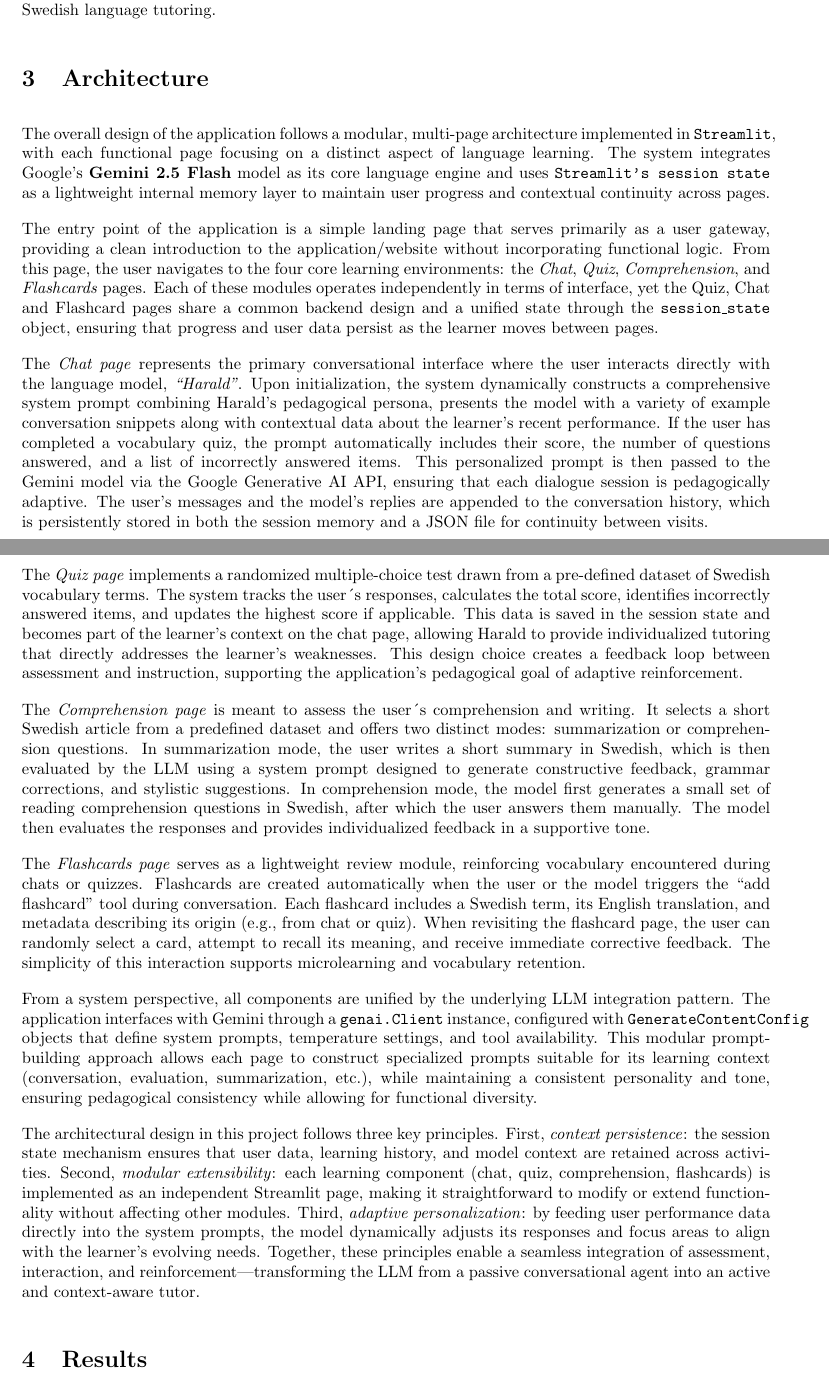
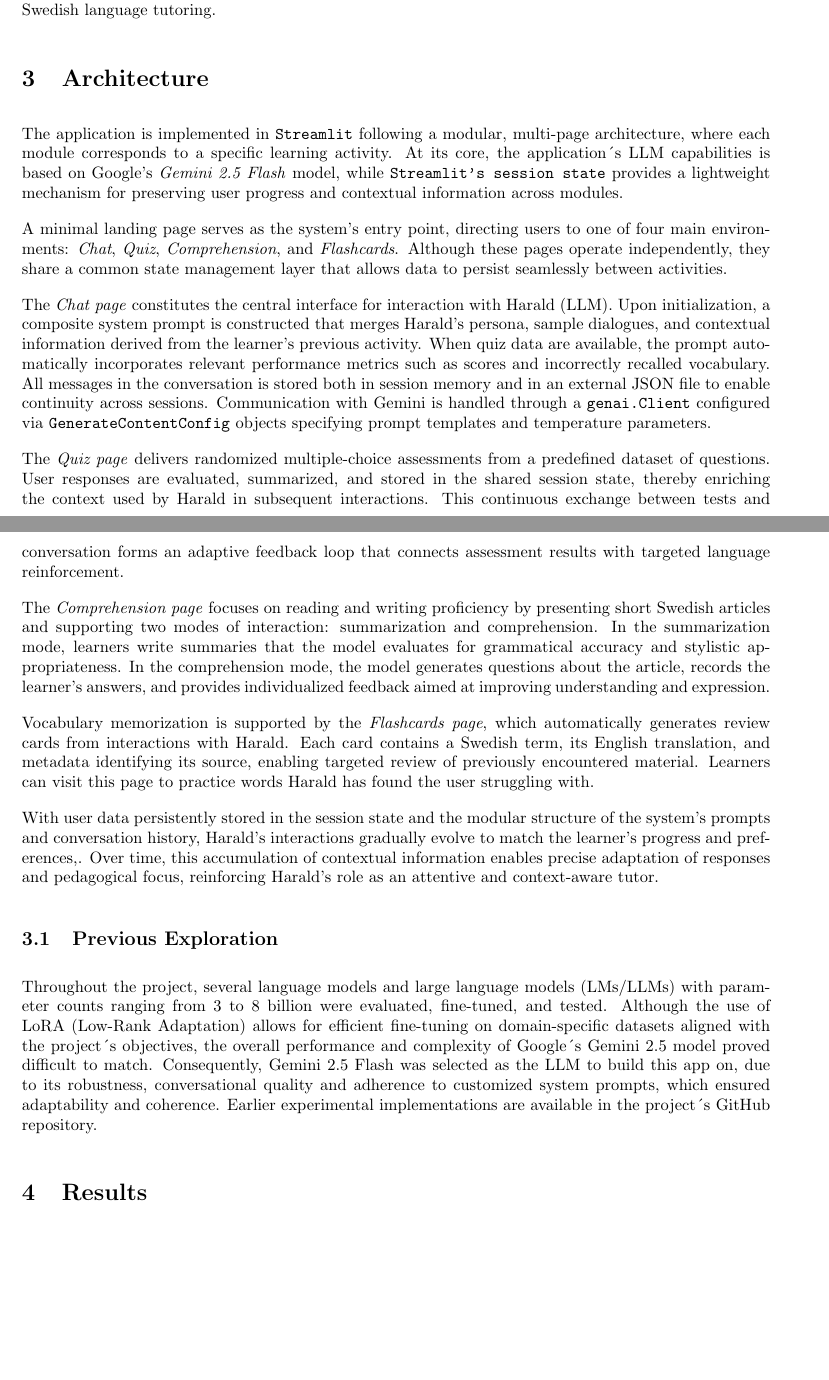
Before and after one commit to joelsundin/Harald, a LaTeX document (Report/main.tex): two parts of pages 3 and 4 of 7 before the commit and two parts of pages 3 and 4 of 6 after it, joined at a grey line, cut so that both start at the same text, the shorter picture padded with empty space. Compiled offline with pdfLaTeX.

Commit message:
Further writing..........

```diff
--- a/Report/main.tex
+++ b/Report/main.tex
@@ -61,21 +61,22 @@ An auxiliary feature enables users to store specific words encountered during in
 In the final system, neither the Reddit corpus nor the synthetic fine-tuning datasets were employed in the deployed model. Instead, the chatbot is based on a fully pretrained large language model (Gemini 2.5 Flash), with its pedagogical behavior governed by an extensive system prompt. This prompt defines the tutor’s persona, instructional goals, and tone, supplemented by curated example dialogues that demonstrate effective interaction patterns. This approach provided greater flexibility, reduced training costs, and preserved the model’s general linguistic competence while enabling targeted guidance for Swedish language tutoring.
 
 \section{Architecture}
-The overall design of the application follows a modular, multi-page architecture implemented in \texttt{Streamlit}, with each functional page focusing on a distinct aspect of language learning. The system integrates Google’s \textbf{Gemini 2.5 Flash} model as its core language engine and uses \texttt{Streamlit’s session state} as a lightweight internal memory layer to maintain user progress and contextual continuity across pages.
+The application is implemented in \texttt{Streamlit} following a modular, multi-page architecture, where each module corresponds to a specific learning activity. At its core, the application´s LLM capabilities is based on Google’s \textit{Gemini 2.5 Flash} model, while \texttt{Streamlit’s session state} provides a lightweight mechanism for preserving user progress and contextual information across modules.
 
-The entry point of the application is a simple landing page that serves primarily as a user gateway, providing a clean introduction to the application/website without incorporating functional logic. From this page, the user navigates to the four core learning environments: the \textit{Chat}, \textit{Quiz}, \textit{Comprehension}, and \textit{Flashcards} pages. Each of these modules operates independently in terms of interface, yet the Quiz, Chat and Flashcard pages share a common backend design and a unified state through the \texttt{session\_state} object, ensuring that progress and user data persist as the learner moves between pages.
+A minimal landing page serves as the system’s entry point, directing users to one of four main environments: \textit{Chat}, \textit{Quiz}, \textit{Comprehension}, and \textit{Flashcards}. Although these pages operate independently, they share a common state management layer that allows data to persist seamlessly between activities.
 
-The \textit{Chat page} represents the primary conversational interface where the user interacts directly with the language model, \textit{“Harald”}. Upon initialization, the system dynamically constructs a comprehensive system prompt combining Harald’s pedagogical persona, presents the model with a variety of example conversation snippets along with contextual data about the learner’s recent performance. If the user has completed a vocabulary quiz, the prompt automatically includes their score, the number of questions answered, and a list of incorrectly answered items. This personalized prompt is then passed to the Gemini model via the Google Generative AI API, ensuring that each dialogue session is pedagogically adaptive. The user’s messages and the model’s replies are appended to the conversation history, which is persistently stored in both the session memory and a JSON file for continuity between visits.
+The \textit{Chat page} constitutes the central interface for interaction with Harald (LLM). Upon initialization, a composite system prompt is constructed that merges Harald’s persona, sample dialogues, and contextual information derived from the learner’s previous activity. When quiz data are available, the prompt automatically incorporates relevant performance metrics such as scores and incorrectly recalled vocabulary. All messages in the conversation is stored both in session memory and in an external JSON file to enable continuity across sessions. Communication with Gemini is handled through a \texttt{genai.Client} configured via \texttt{GenerateContentConfig} objects specifying prompt templates and temperature parameters.
 
-The \textit{Quiz page} implements a randomized multiple-choice test drawn from a pre-defined dataset of Swedish vocabulary terms. The system tracks the user´s responses, calculates the total score, identifies incorrectly answered items, and updates the highest score if applicable. This data is saved in the session state and becomes part of the learner’s context on the chat page, allowing Harald to provide individualized tutoring that directly addresses the learner’s weaknesses. This design choice creates a feedback loop between assessment and instruction, supporting the application’s pedagogical goal of adaptive reinforcement.
+The \textit{Quiz page} delivers randomized multiple-choice assessments from a predefined dataset of questions. User responses are evaluated, summarized, and stored in the shared session state, thereby enriching the context used by Harald in subsequent interactions. This continuous exchange between tests and conversation forms an adaptive feedback loop that connects assessment results with targeted language reinforcement.
 
-The \textit{Comprehension page} is meant to assess the user´s comprehension and writing. It selects a short Swedish article from a predefined dataset and offers two distinct modes: summarization or comprehension questions. In summarization mode, the user writes a short summary in Swedish, which is then evaluated by the LLM using a system prompt designed to generate constructive feedback, grammar corrections, and stylistic suggestions. In comprehension mode, the model first generates a small set of reading comprehension questions in Swedish, after which the user answers them manually. The model then evaluates the responses and provides individualized feedback in a supportive tone.
+The \textit{Comprehension page} focuses on reading and writing proficiency by presenting short Swedish articles and supporting two modes of interaction: summarization and comprehension. In the summarization mode, learners write summaries that the model evaluates for grammatical accuracy and stylistic appropriateness. In the comprehension mode, the model generates questions about the article, records the learner’s answers, and provides individualized feedback aimed at improving understanding and expression.
 
-The \textit{Flashcards page} serves as a lightweight review module, reinforcing vocabulary encountered during chats or quizzes. Flashcards are created automatically when the user or the model triggers the “add flashcard” tool during conversation. Each flashcard includes a Swedish term, its English translation, and metadata describing its origin (e.g., from chat or quiz). When revisiting the flashcard page, the user can randomly select a card, attempt to recall its meaning, and receive immediate corrective feedback. The simplicity of this interaction supports microlearning and vocabulary retention.
+Vocabulary memorization is supported by the \textit{Flashcards page}, which automatically generates review cards from interactions with Harald. Each card contains a Swedish term, its English translation, and metadata identifying its source, enabling targeted review of previously encountered material. Learners can visit this page to practice words Harald has found the user struggling with.
 
-From a system perspective, all components are unified by the underlying LLM integration pattern. The application interfaces with Gemini through a \texttt{genai.Client} instance, configured with \texttt{GenerateContentConfig} objects that define system prompts, temperature settings, and tool availability. This modular prompt-building approach allows each page to construct specialized prompts suitable for its learning context (conversation, evaluation, summarization, etc.), while maintaining a consistent personality and tone, ensuring pedagogical consistency while allowing for functional diversity.
+With user data persistently stored in the session state and the modular structure of the system’s prompts and conversation history, Harald’s interactions gradually evolve to match the learner’s progress and preferences,. Over time, this accumulation of contextual information enables precise adaptation of responses and pedagogical focus, reinforcing Harald’s role as an attentive and context-aware tutor.
 
-The architectural design  in this project follows three key principles. First, \textit{context persistence}: the session state mechanism ensures that user data, learning history, and model context are retained across activities. Second, \textit{modular extensibility}: each learning component (chat, quiz, comprehension, flashcards) is implemented as an independent Streamlit page, making it straightforward to modify or extend functionality without affecting other modules. Third, \textit{adaptive personalization}: by feeding user performance data directly into the system prompts, the model dynamically adjusts its responses and focus areas to align with the learner’s evolving needs. Together, these principles enable a seamless integration of assessment, interaction, and reinforcement—transforming the LLM from a passive conversational agent into an active and context-aware tutor.
+\subsection{Previous Exploration}
+Throughout the project, several language models and large language models (LMs/LLMs) with parameter counts ranging from 3 to 8 billion were evaluated, fine-tuned, and tested. Although the use of LoRA (Low-Rank Adaptation) allows for efficient fine-tuning on domain-specific datasets aligned with the project´s objectives, the overall performance and complexity of Google´s Gemini 2.5 model proved difficult to match. Consequently, Gemini 2.5 Flash was selected as the LLM to build this app on, due to its robustness, conversational quality and adherence to customized system prompts, which ensured adaptability and coherence. Earlier experimental implementations are available in the project´s GitHub repository.
 
 \section{Results}
 
```
Also changed, not shown: Report/main.pdf, Report/main.tex (2 more changed lines), 4 other files.
